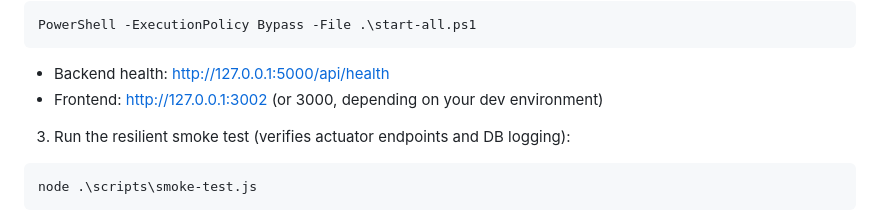
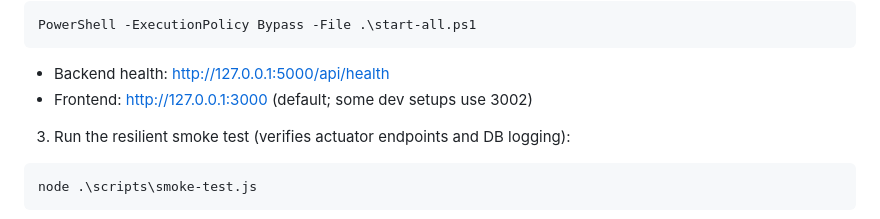
Before and after one commit to lekisyaaAaa/initialb2b, a Markdown page: README.md, the part around the change. Drawn GitHub-style.

Commit message:
Fix: clarify frontend default port (3000) in README

````diff
--- a/README.md
+++ b/README.md
@@ -105,7 +105,7 @@ PowerShell -ExecutionPolicy Bypass -File .\start-all.ps1
 ```
 
 - Backend health: http://127.0.0.1:5000/api/health
-- Frontend: http://127.0.0.1:3002 (or 3000, depending on your dev environment)
+- Frontend: http://127.0.0.1:3000 (default; some dev setups use 3002)
 
 3) Run the resilient smoke test (verifies actuator endpoints and DB logging):
 
````
